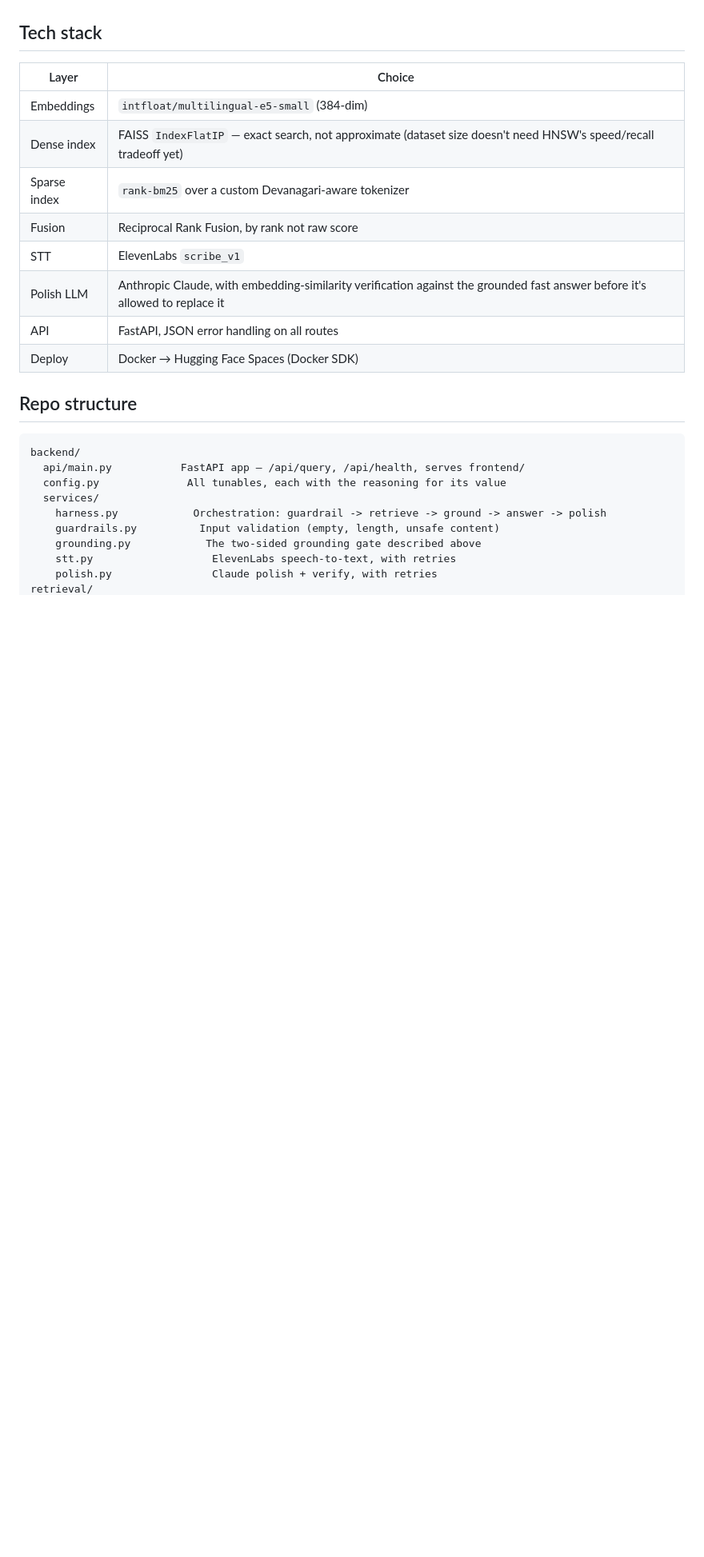
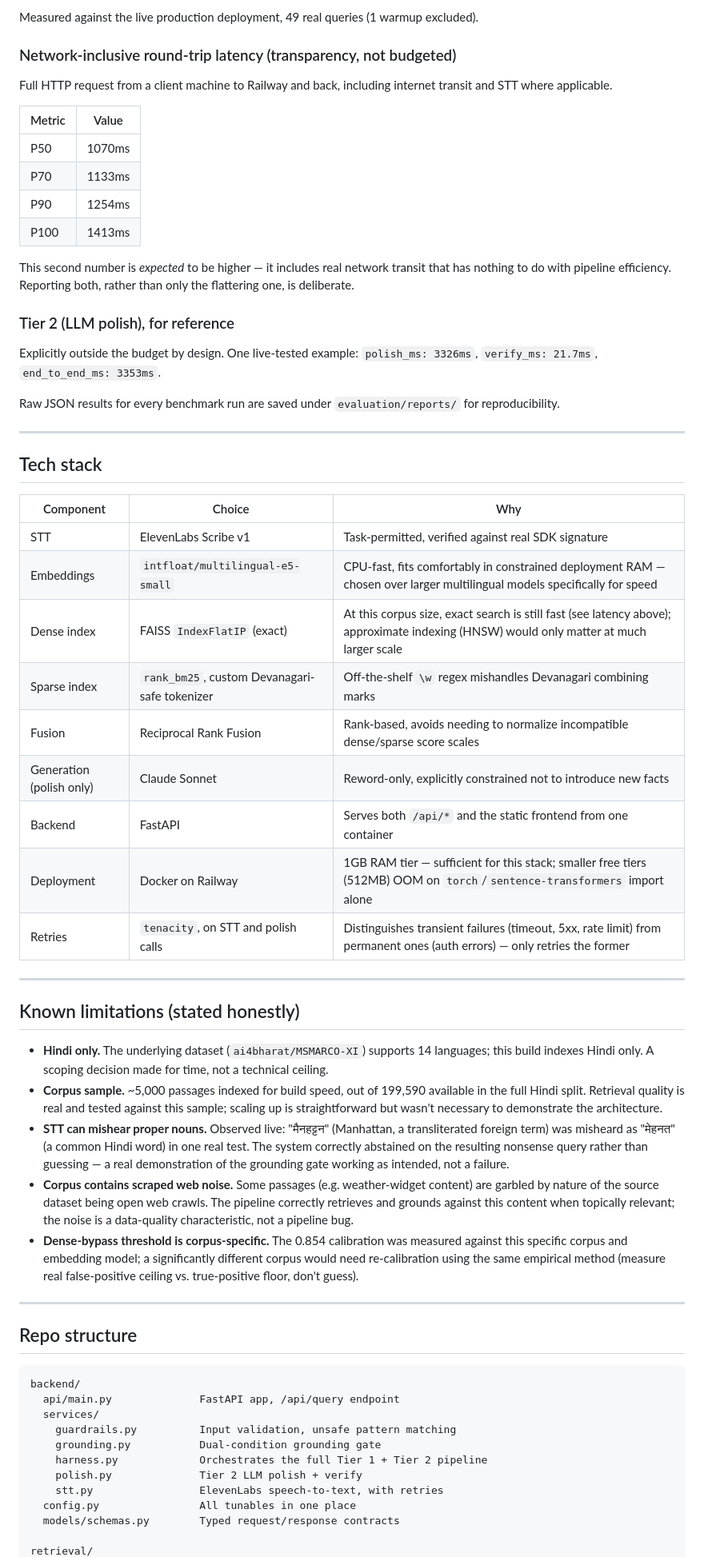
Before and after one commit to dharanendra2006-dev/---RAG-Model, a Markdown page: README.md, the part around one of its changes. Shown at 80% size. Rendered like a GitHub page; blank space fills up the shorter version.

````diff
--- a/README.md
+++ b/README.md
@@ -59,27 +120,62 @@ Four strategies are actually built and indexed (`data/indexes/manifest.json`): *
+Measured against the live production deployment, 49 real queries (1 warmup excluded).
+
+### Network-inclusive round-trip latency (transparency, not budgeted)
+Full HTTP request from a client machine to Railway and back, including internet transit and STT where applicable.
+
+| Metric | Value |
+|---|---|
+| P50 | 1070ms |
+| P70 | 1133ms |
+| P90 | 1254ms |
+| P100 | 1413ms |
+
+This second number is *expected* to be higher — it includes real network transit that has nothing to do with pipeline efficiency. Reporting both, rather than only the flattering one, is deliberate.
+
+### Tier 2 (LLM polish), for reference
+Explicitly outside the budget by design. One live-tested example: `polish_ms: 3326ms`, `verify_ms: 21.7ms`, `end_to_end_ms: 3353ms`.
+
+Raw JSON results for every benchmark run are saved under `evaluation/reports/` for reproducibility.
+
+---
 
 ## Tech stack
 
-| Layer | Choice |
-|---|---|
-| Embeddings | `intfloat/multilingual-e5-small` (384-dim) |
-| Dense index | FAISS `IndexFlatIP` — exact search, not approximate (dataset size doesn't need HNSW's speed/recall tradeoff yet) |
-| Sparse index | `rank-bm25` over a custom Devanagari-aware tokenizer |
-| Fusion | Reciprocal Rank Fusion, by rank not raw score |
-| STT | ElevenLabs `scribe_v1` |
-| Polish LLM | Anthropic Claude, with embedding-similarity verification against the grounded fast answer before it's allowed to replace it |
-| API | FastAPI, JSON error handling on all routes |
-| Deploy | Docker → Hugging Face Spaces (Docker SDK) |
+| Component | Choice | Why |
+|---|---|---|
+| STT | ElevenLabs Scribe v1 | Task-permitted, verified against real SDK signature |
+| Embeddings | `intfloat/multilingual-e5-small` | CPU-fast, fits comfortably in constrained deployment RAM — chosen over larger multilingual models specifically for speed |
+| Dense index | FAISS `IndexFlatIP` (exact) | At this corpus size, exact search is still fast (see latency above); approximate indexing (HNSW) would only matter at much larger scale |
+| Sparse index | `rank_bm25`, custom Devanagari-safe tokenizer | Off-the-shelf `\w` regex mishandles Devanagari combining marks |
+| Fusion | Reciprocal Rank Fusion | Rank-based, avoids needing to normalize incompatible dense/sparse score scales |
+| Generation (polish only) | Claude Sonnet | Reword-only, explicitly constrained not to introduce new facts |
+| Backend | FastAPI | Serves both `/api/*` and the static frontend from one container |
+| Deployment | Docker on Railway | 1GB RAM tier — sufficient for this stack; smaller free tiers (512MB) OOM on `torch`/`sentence-transformers` import alone |
+| Retries | `tenacity`, on STT and polish calls | Distinguishes transient failures (timeout, 5xx, rate limit) from permanent ones (auth errors) — only retries the former |
+
+---
+
+## Known limitations (stated honestly)
+
+- **Hindi only.** The underlying dataset (`ai4bharat/MSMARCO-XI`) supports 14 languages; this build indexes Hindi only. A scoping decision made for time, not a technical ceiling.
+- **Corpus sample.** ~5,000 passages indexed for build speed, out of 199,590 available in the full Hindi split. Retrieval quality is real and tested against this sample; scaling up is straightforward but wasn't necessary to demonstrate the architecture.
+- **STT can mishear proper nouns.** Observed live: "मैनहट्टन" (Manhattan, a transliterated foreign term) was misheard as "मेहनत" (a common Hindi word) in one real test. The system correctly abstained on the resulting nonsense query rather than guessing — a real demonstration of the grounding gate working as intended, not a failure.
+- **Corpus contains scraped web noise.** Some passages (e.g. weather-widget content) are garbled by nature of the source dataset being open web crawls. The pipeline correctly retrieves and grounds against this content when topically relevant; the noise is a data-quality characteristic, not a pipeline bug.
+- **Dense-bypass threshold is corpus-specific.** The 0.854 calibration was measured against this specific corpus and embedding model; a significantly different corpus would need re-calibration using the same empirical method (measure real false-positive ceiling vs. true-positive floor, don't guess).
+
+---
 
 ## Repo structure
 
 ```
 backend/
-  api/main.py           FastAPI app — /api/query, /api/health, serves frontend/
-  config.py              All tunables, each with the reasoning for its value
+  api/main.py              FastAPI app, /api/query endpoint
   services/
-    harness.py            Orchestration: guardrail -> retrieve -> ground -> answer -> polish
-    guardrails.py          Input validation (empty, length, unsafe content)
-    grounding.py            The two-sided grounding gate described above
-    stt.py                   ElevenLabs speech-to-text, with retries
-    polish.py                Claude polish + verify, with retries
+    guardrails.py          Input validation, unsafe pattern matching
+    grounding.py           Dual-condition grounding gate
+    harness.py             Orchestrates the full Tier 1 + Tier 2 pipeline
+    polish.py              Tier 2 LLM polish + verify
+    stt.py                 ElevenLabs speech-to-text, with retries
+  config.py                All tunables in one place
+  models/schemas.py        Typed request/response contracts
+
 retrieval/
````
Also changed, not shown: other parts of README.md (+130 -107 lines).
